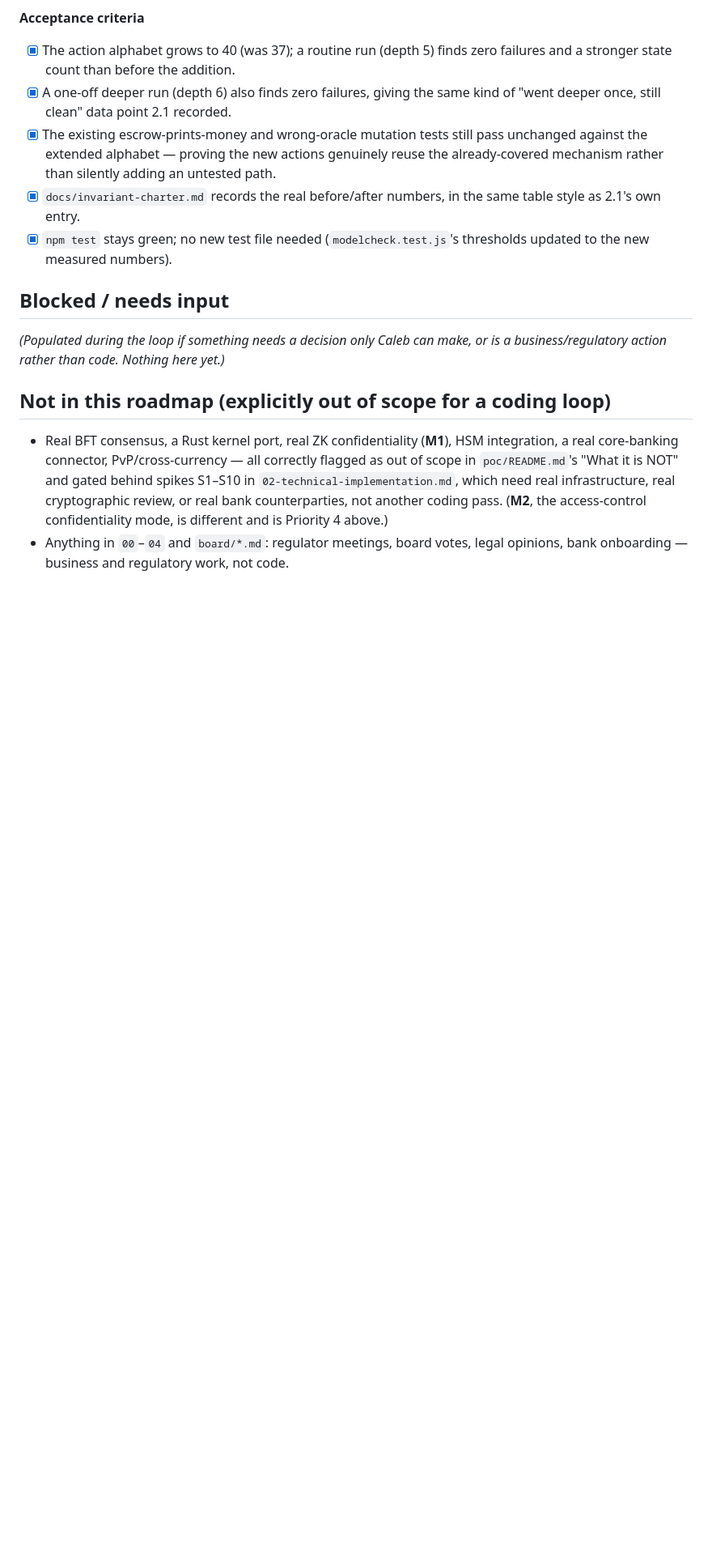
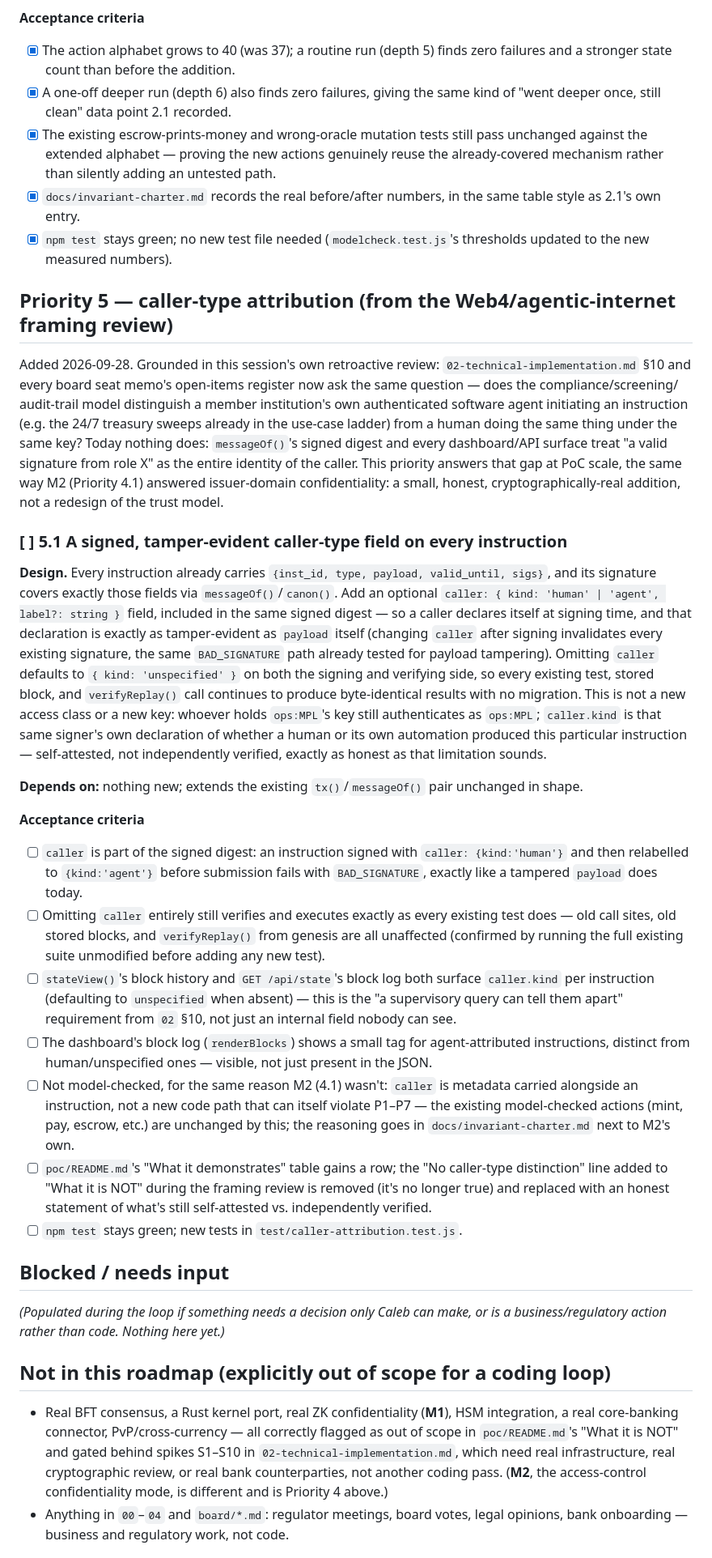
Before and after one commit to 30EVentures/DepositX, a Markdown page: ROADMAP.md, the part around the change. Shown at 81% size. Drawn GitHub-style; blank space fills up the shorter version.

Commit message:
Continue the roadmap: Priority 5, caller-type attribution
Grounded in this session's own Web4/agentic-internet framing review: every
board seat memo's open-items register now asks whether the compliance/
audit-trail model distinguishes a member institution's own software agent
from a human, initiating under the same key. Nothing does yet. Spec only
(unchecked) - implementation follows.

Co-Authored-By: Claude Sonnet 5 <noreply@anthropic.com>

```diff
--- a/ROADMAP.md
+++ b/ROADMAP.md
@@ -381,6 +381,70 @@ against the extended alphabet, not assumed.
 - [x] `npm test` stays green; no new test file needed (`modelcheck.test.js`'s
       thresholds updated to the new measured numbers).
 
+## Priority 5 — caller-type attribution (from the Web4/agentic-internet framing review)
+
+Added 2026-09-28. Grounded in this session's own retroactive review:
+`02-technical-implementation.md` §10 and every board seat memo's open-items
+register now ask the same question — does the compliance/screening/
+audit-trail model distinguish a member institution's own authenticated
+software agent initiating an instruction (e.g. the 24/7 treasury sweeps
+already in the use-case ladder) from a human doing the same thing under the
+same key? Today nothing does: `messageOf()`'s signed digest and every
+dashboard/API surface treat "a valid signature from role X" as the entire
+identity of the caller. This priority answers that gap at PoC scale, the
+same way M2 (Priority 4.1) answered issuer-domain confidentiality: a small,
+honest, cryptographically-real addition, not a redesign of the trust model.
+
+### [ ] 5.1 A signed, tamper-evident caller-type field on every instruction
+
+**Design.** Every instruction already carries `{inst_id, type, payload,
+valid_until, sigs}`, and its signature covers exactly those fields via
+`messageOf()`/`canon()`. Add an optional `caller: { kind: 'human' | 'agent',
+label?: string }` field, included in the same signed digest — so a caller
+declares itself at signing time, and that declaration is exactly as
+tamper-evident as `payload` itself (changing `caller` after signing
+invalidates every existing signature, the same `BAD_SIGNATURE` path already
+tested for payload tampering). Omitting `caller` defaults to `{ kind:
+'unspecified' }` on both the signing and verifying side, so every existing
+test, stored block, and `verifyReplay()` call continues to produce
+byte-identical results with no migration. This is not a new access class or
+a new key: whoever holds `ops:MPL`'s key still authenticates as `ops:MPL`;
+`caller.kind` is that same signer's own declaration of whether a human or
+its own automation produced this particular instruction — self-attested,
+not independently verified, exactly as honest as that limitation sounds.
+
+**Depends on:** nothing new; extends the existing `tx()`/`messageOf()` pair
+unchanged in shape.
+
+**Acceptance criteria**
+- [ ] `caller` is part of the signed digest: an instruction signed with
+      `caller: {kind:'human'}` and then relabelled to `{kind:'agent'}`
+      before submission fails with `BAD_SIGNATURE`, exactly like a tampered
+      `payload` does today.
+- [ ] Omitting `caller` entirely still verifies and executes exactly as
+      every existing test does — old call sites, old stored blocks, and
+      `verifyReplay()` from genesis are all unaffected (confirmed by
+      running the full existing suite unmodified before adding any new
+      test).
+- [ ] `stateView()`'s block history and `GET /api/state`'s block log both
+      surface `caller.kind` per instruction (defaulting to `unspecified`
+      when absent) — this is the "a supervisory query can tell them apart"
+      requirement from `02` §10, not just an internal field nobody can see.
+- [ ] The dashboard's block log (`renderBlocks`) shows a small tag for
+      agent-attributed instructions, distinct from human/unspecified ones —
+      visible, not just present in the JSON.
+- [ ] Not model-checked, for the same reason M2 (4.1) wasn't: `caller` is
+      metadata carried alongside an instruction, not a new code path that
+      can itself violate P1–P7 — the existing model-checked actions (mint,
+      pay, escrow, etc.) are unchanged by this; the reasoning goes in
+      `docs/invariant-charter.md` next to M2's own.
+- [ ] `poc/README.md`'s "What it demonstrates" table gains a row; the "No
+      caller-type distinction" line added to "What it is NOT" during the
+      framing review is removed (it's no longer true) and replaced with an
+      honest statement of what's still self-attested vs. independently
+      verified.
+- [ ] `npm test` stays green; new tests in `test/caller-attribution.test.js`.
+
 ## Blocked / needs input
 
 *(Populated during the loop if something needs a decision only Caleb can
```
